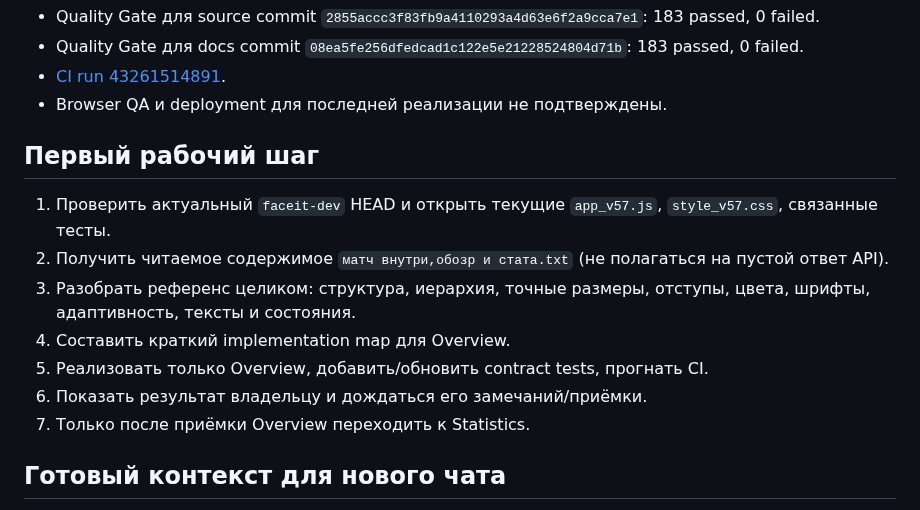
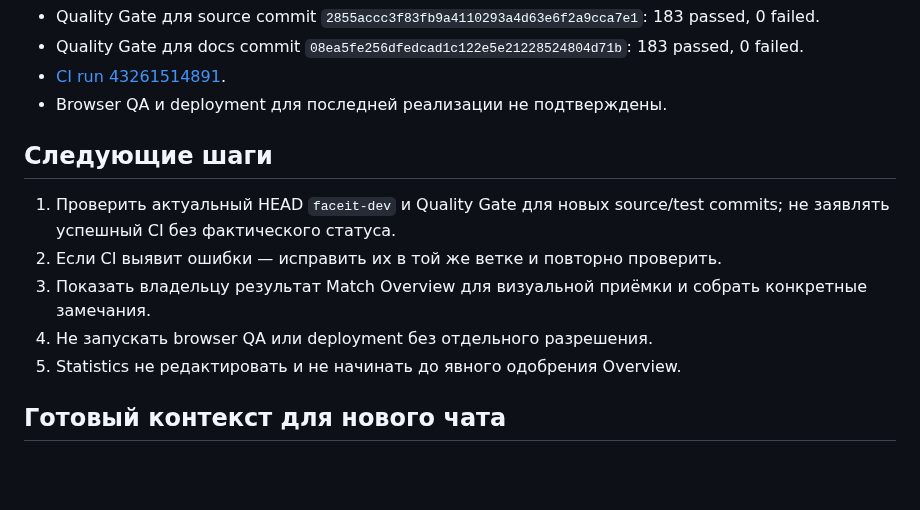
Before and after one commit to nonspam/cs2-5x5, a Markdown page: docs/MATCH_OVERVIEW_HANDOFF_2026-11-12.md, the part around one of its changes. Drawn GitHub-style; blank space fills up the shorter version.

```diff
--- a/docs/MATCH_OVERVIEW_HANDOFF_2026-11-12.md
+++ b/docs/MATCH_OVERVIEW_HANDOFF_2026-11-12.md
@@ -60,14 +88,12 @@
 - [CI run 43261514891](https://github.com/nonspam/cs2-5x5/actions/runs/43261514891).
 - Browser QA и deployment для последней реализации не подтверждены.
 
-## Первый рабочий шаг
-1. Проверить актуальный `faceit-dev` HEAD и открыть текущие `app_v57.js`, `style_v57.css`, связанные тесты.
-2. Получить читаемое содержимое `матч внутри,обозр и стата.txt` (не полагаться на пустой ответ API).
-3. Разобрать референс целиком: структура, иерархия, точные размеры, отступы, цвета, шрифты, адаптивность, тексты и состояния.
-4. Составить краткий implementation map для Overview.
-5. Реализовать только Overview, добавить/обновить contract tests, прогнать CI.
-6. Показать результат владельцу и дождаться его замечаний/приёмки.
-7. Только после приёмки Overview переходить к Statistics.
+## Следующие шаги
+1. Проверить актуальный HEAD `faceit-dev` и Quality Gate для новых source/test commits; не заявлять успешный CI без фактического статуса.
+2. Если CI выявит ошибки — исправить их в той же ветке и повторно проверить.
+3. Показать владельцу результат Match Overview для визуальной приёмки и собрать конкретные замечания.
+4. Не запускать browser QA или deployment без отдельного разрешения.
+5. Statistics не редактировать и не начинать до явного одобрения Overview.
 
 ## Готовый контекст для нового чата
 Попроси новый чат прочитать этот handoff и документы из списка в начале. Затем пусть он подтвердит понимание ограничений и продолжит с получения читаемого HTML/CSS файла. Никакого редизайна Statistics до закрытия Overview.
```
Also changed, not shown: other parts of docs/MATCH_OVERVIEW_HANDOFF_2026-11-12.md (+29 -1 lines).
